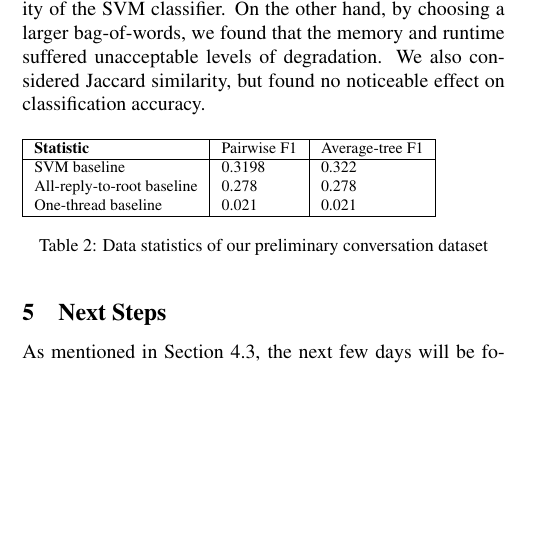
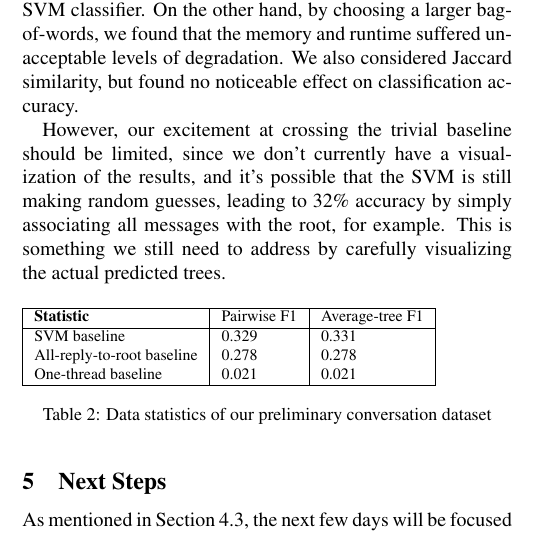
Before and after one commit to cosbynator/discussion-disentanglement-cs224u, a LaTeX document (reports/milestone/milestone.tex): part of one column of page 2 of 2, cut so that both start at the same text, the shorter picture padded with empty space. Compiled offline with pdfLaTeX.

Commit message:
Update milestone with comments on results.

```diff
--- a/reports/milestone/milestone.tex
+++ b/reports/milestone/milestone.tex
@@ -1,6 +1,6 @@
 \documentclass[10pt]{article}
 \usepackage{acl2012}
-\usepackage[margin=0.8in]{geometry}
+\usepackage[margin=0.75in]{geometry}
 \usepackage{times}
 \usepackage{latexsym}
 \usepackage{amsmath}
@@ -173,12 +173,18 @@ by choosing a larger bag-of-words, we found that the memory and runtime
 suffered unacceptable levels of degradation. We also considered Jaccard similarity,
 but found no noticeable effect on classification accuracy.
 
+However, our excitement at crossing the trivial baseline should be limited, since
+we don't currently have a visualization of the results, and it's possible that the
+SVM is still making random guesses, leading to 32\% accuracy by simply associating
+all messages with the root, for example. This is something we still need to address
+by carefully visualizing the actual predicted trees.
+
 \begin{table}[h]\footnotesize
  \begin{tabular}{| l | l | l |}
    \hline
    \textbf{Statistic} & Pairwise F1 & Average-tree F1 \\
    \hline
-    SVM baseline & 0.3198 & 0.322 \\
+    SVM baseline & 0.329 & 0.331 \\
     All-reply-to-root baseline & 0.278 & 0.278 \\
     One-thread baseline & 0.021 & 0.021 \\
    \hline
```
